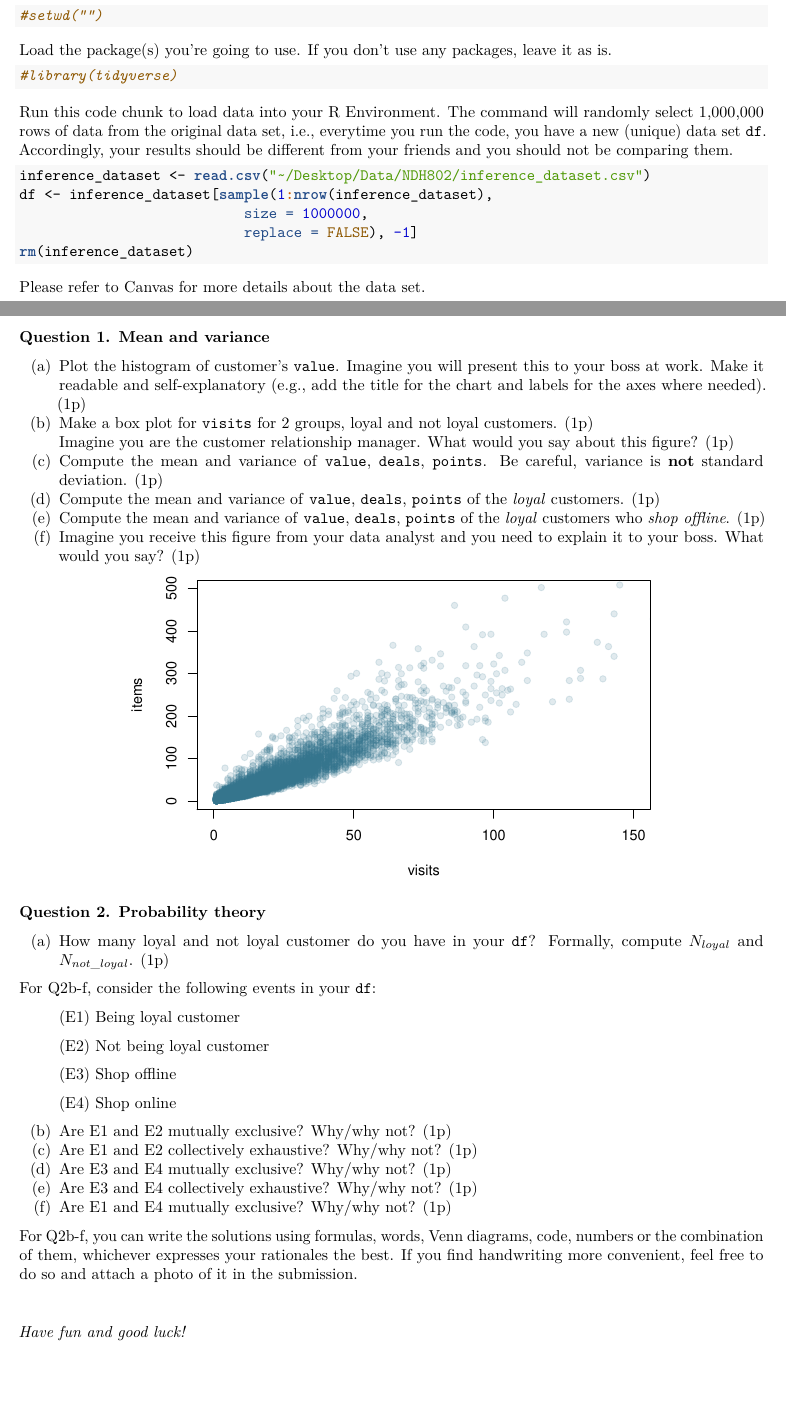
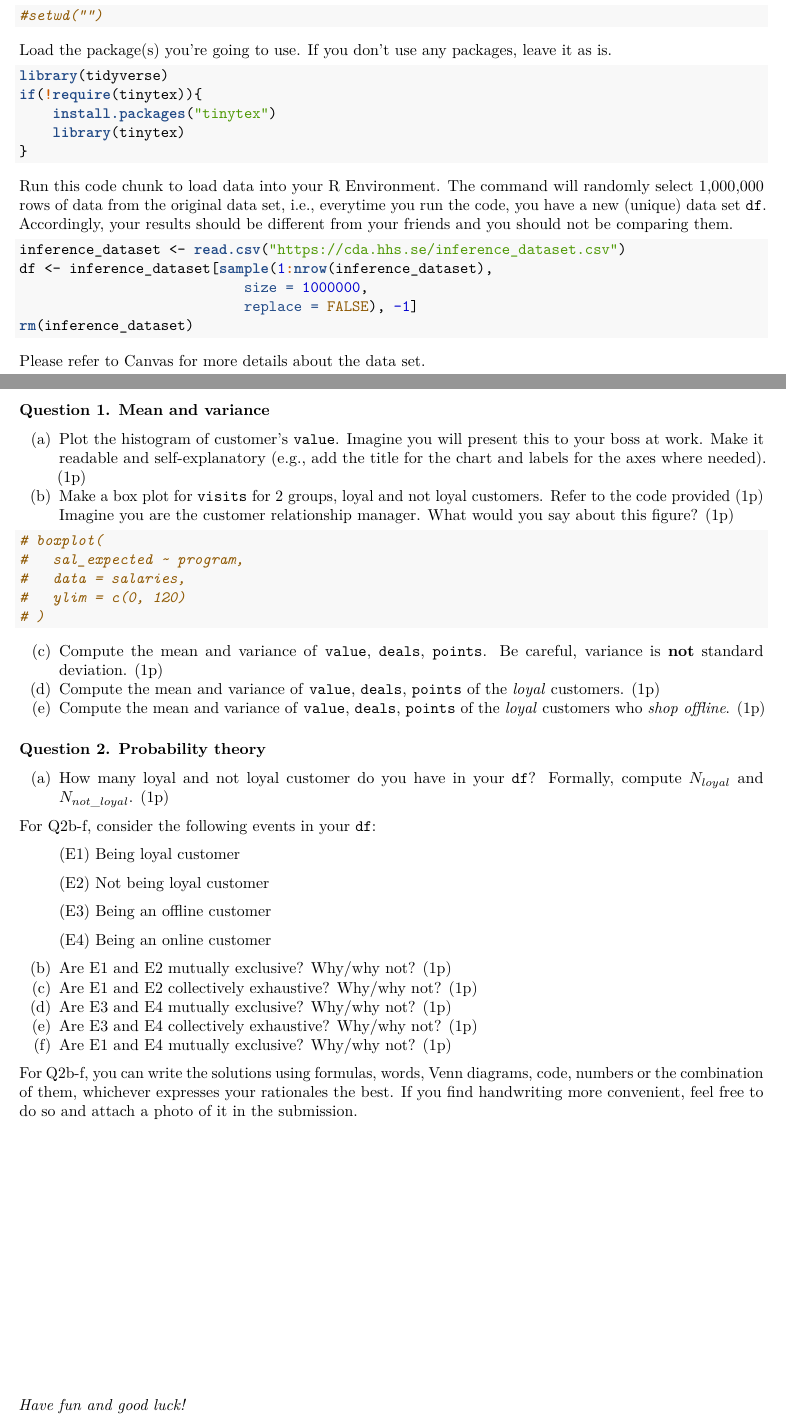
Before and after one commit to lanhuongnguyen276/NDH802, an R Markdown document (Assignments/NDH802-Assignment1-students.Rmd): two parts of pages 1 and 2 of 2, joined at a grey line, cut so that both start at the same text, the shorter picture padded with empty space. The pictures show the output file Assignments/NDH802-Assignment1-students.pdf that the author committed with the source.

Commit message:
remove asm

````diff
--- a/Assignments/NDH802-Assignment1-students.Rmd
+++ b/Assignments/NDH802-Assignment1-students.Rmd
@@ -28,12 +28,16 @@ Set your working directory
 
 Load the package(s) you're going to use. If you don't use any packages, leave it as is.
 ```{r, message=FALSE, warning=FALSE}
-#library(tidyverse)
+library(tidyverse)
+if(!require(tinytex)){
+    install.packages("tinytex")
+    library(tinytex)
+}
 ```
 
 Run this code chunk to load data into your R Environment. The command will randomly select 1,000,000 rows of data from the original data set, i.e., everytime you run the code, you have a new (unique) data set `df`. Accordingly, your results should be different from your friends and you should not be comparing them.
 ```{r}
-inference_dataset <- read.csv("~/Desktop/Data/NDH802/inference_dataset.csv")
+inference_dataset <- read.csv("https://cda.hhs.se/inference_dataset.csv")
 df <- inference_dataset[sample(1:nrow(inference_dataset),
                            size = 1000000,
                            replace = FALSE), -1]
@@ -46,10 +50,17 @@ Please refer to [Canvas]() for more details about the data set.
 ### Question 1. Mean and variance
 
 (a) Plot the histogram of customer's `value`. Imagine you will present this to your boss at work. Make it readable and self-explanatory (e.g., add the title for the chart and labels for the axes where needed). (1p)
-(b) Make a box plot for `visits` for 2 groups, loyal and not loyal customers. (1p)
+(b) Make a box plot for `visits` for 2 groups, loyal and not loyal customers. Refer to the code provided (1p)
 Imagine you are the customer relationship manager. What would you say about this figure? (1p)
+
+```{r}
+# boxplot(
+#   sal_expected ~ program,
+#   data = salaries,
+#   ylim = c(0, 120)
+# )
+```
+
 (c) Compute the mean and variance of `value`, `deals`, `points`. Be careful, variance is **not** standard deviation. (1p)
 (d) Compute the mean and variance of `value`, `deals`, `points` of the *loyal* customers. (1p)
 (e) Compute the mean and variance of `value`, `deals`, `points` of the *loyal* customers who *shop offline*. (1p)
-(f) Imagine you receive this figure from your data analyst and you need to explain it to your boss. What would you say? (1p)
-```{r, echo=FALSE, fig.align='center', out.width="70%"}
@@ -65,8 +73,8 @@ plot(toplot$visits, toplot$items, pch = 19, col = rgb(0.2, 0.45, 0.55, 0.15), xl
 \begin{itemize}
   \item[] (E1) Being loyal customer
   \item[] (E2) Not being loyal customer
-  \item[] (E3) Shop offline
-  \item[] (E4) Shop online
+  \item[] (E3) Being an offline customer
+  \item[] (E4) Being an online customer
 \end{itemize}
 
 (b) Are E1 and E2 mutually exclusive? Why/why not? (1p)
````
Also changed, not shown: Assignments/NDH802-Assignment1-students.pdf, Assignments/NDH802-Assignment1-students.Rmd (5 more changed lines).
